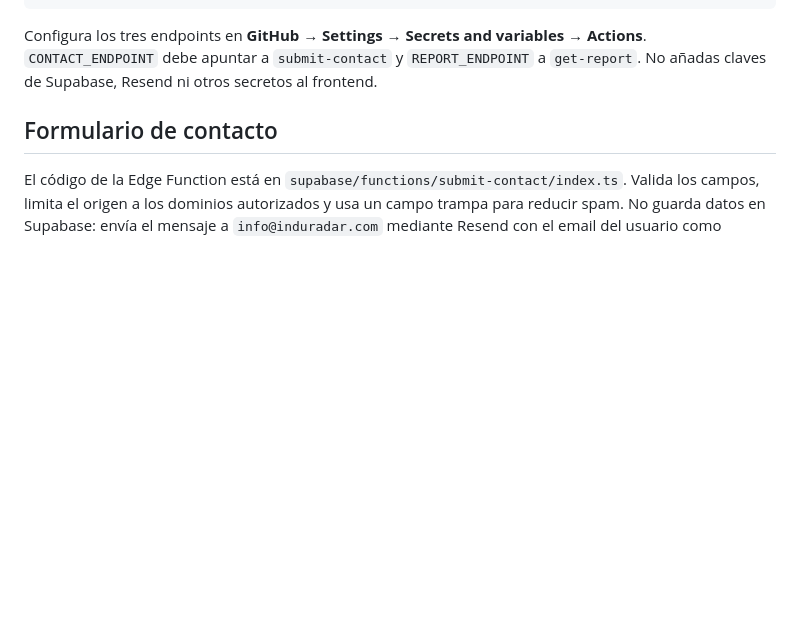
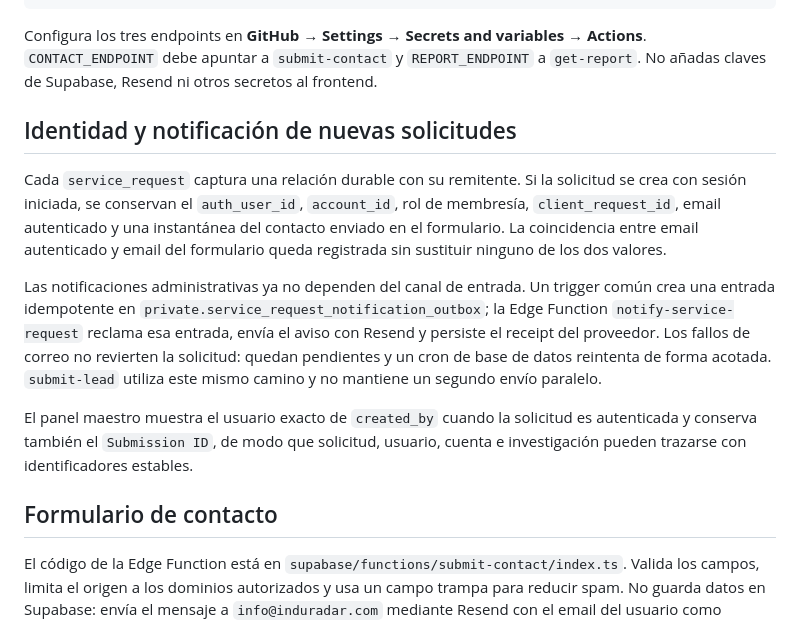
Before and after one commit to framanca/induradarweb, a Markdown page: README.md, the part around the change. GitHub-like rendering; blank space fills up the shorter version.

Commit message:
Document request identity and durable email notifications

```diff
--- a/README.md
+++ b/README.md
@@ -44,6 +44,28 @@ Configura los tres endpoints en **GitHub → Settings → Secrets and variables
 Actions**. `CONTACT_ENDPOINT` debe apuntar a `submit-contact` y
 `REPORT_ENDPOINT` a `get-report`. No añadas claves de Supabase, Resend ni otros
 secretos al frontend.
+
+## Identidad y notificación de nuevas solicitudes
+
+Cada `service_request` captura una relación durable con su remitente. Si la
+solicitud se crea con sesión iniciada, se conservan el `auth_user_id`,
+`account_id`, rol de membresía, `client_request_id`, email autenticado y una
+instantánea del contacto enviado en el formulario. La coincidencia entre email
+autenticado y email del formulario queda registrada sin sustituir ninguno de los
+dos valores.
+
+Las notificaciones administrativas ya no dependen del canal de entrada. Un
+trigger común crea una entrada idempotente en
+`private.service_request_notification_outbox`; la Edge Function
+`notify-service-request` reclama esa entrada, envía el aviso con Resend y
+persiste el receipt del proveedor. Los fallos de correo no revierten la
+solicitud: quedan pendientes y un cron de base de datos reintenta de forma
+acotada. `submit-lead` utiliza este mismo camino y no mantiene un segundo
+envío paralelo.
+
+El panel maestro muestra el usuario exacto de `created_by` cuando la solicitud
+es autenticada y conserva también el `Submission ID`, de modo que solicitud,
+usuario, cuenta e investigación pueden trazarse con identificadores estables.
 
 ## Formulario de contacto
 
```
